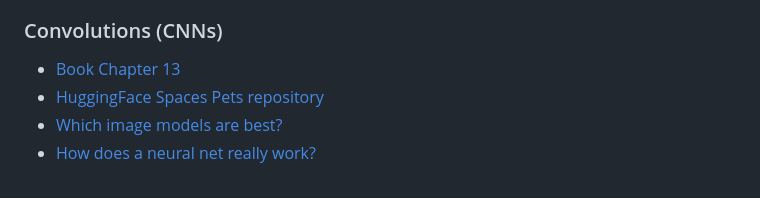
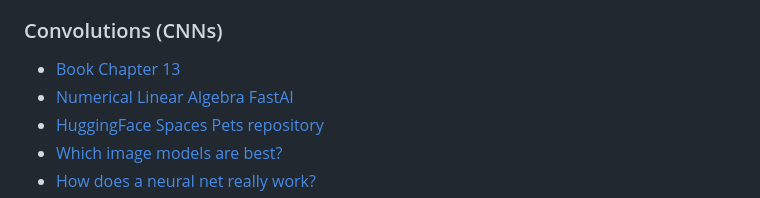
Before and after one commit to E1250/practical-deeplearning-fastai, a Markdown page: README.md, the part around the change. Rendered like a GitHub page.

```diff
--- a/README.md
+++ b/README.md
@@ -89,6 +89,7 @@ Websites mentioned
 
 ### Convolutions (CNNs)
 * [Book Chapter 13](https://github.com/fastai/fastbook/blob/master/13_convolutions.ipynb)
+* [Numerical Linear Algebra FastAI](https://github.com/fastai/numerical-linear-algebra)
 * [HuggingFace Spaces Pets repository](https://huggingface.co/spaces/jph00/pets/tree/main)
 * [Which image models are best?](https://www.kaggle.com/code/jhoward/which-image-models-are-best/)
 * [How does a neural net really work?](https://www.kaggle.com/code/jhoward/how-does-a-neural-net-really-work)
```
